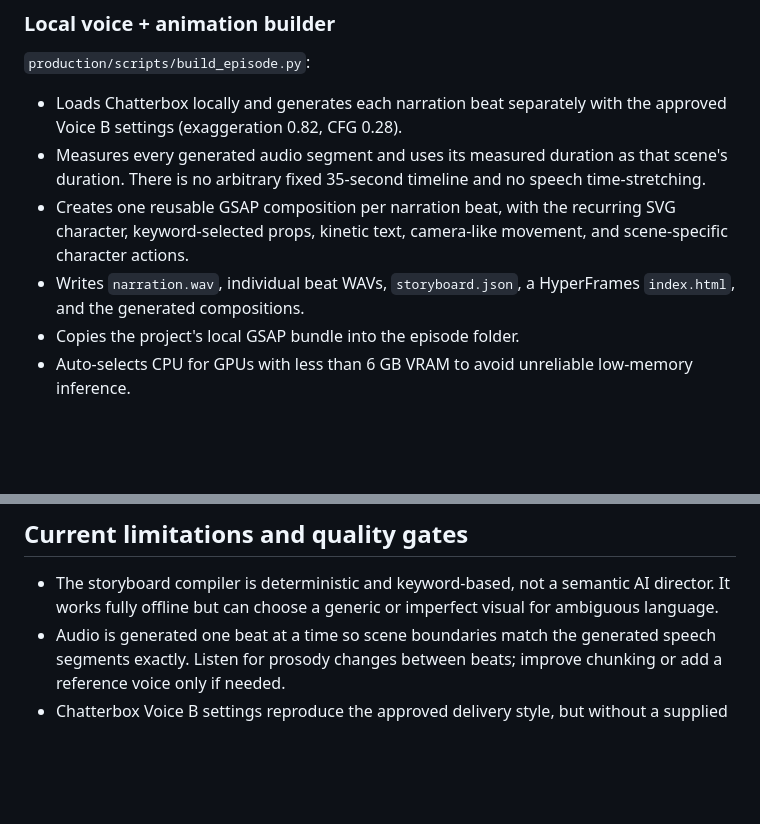
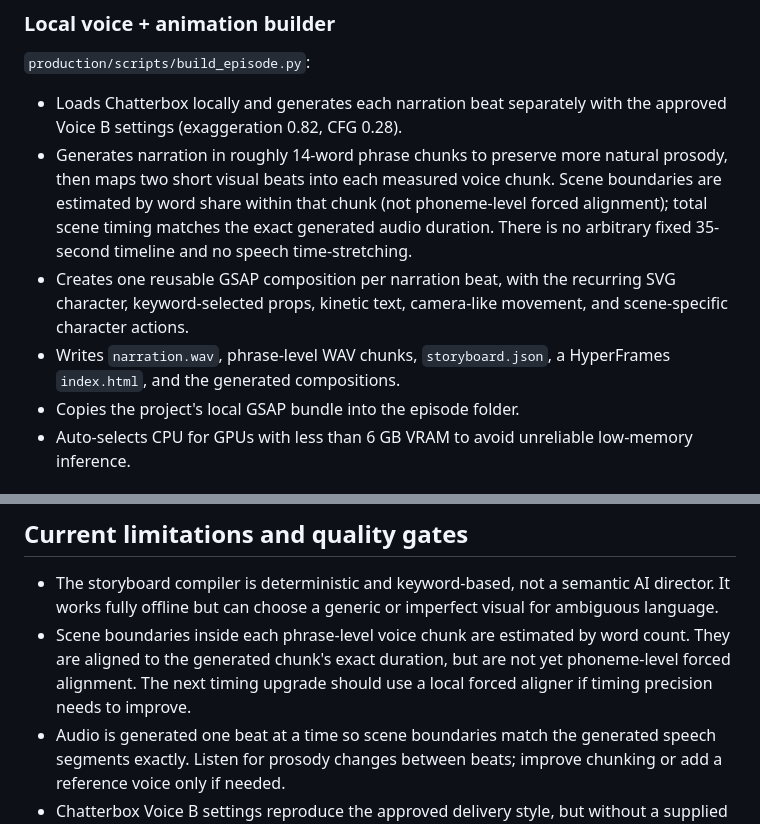
Before and after one commit to Ravindraaa/The-Money-Stickman, a Markdown page: production/ENGINE_V2_STATUS.md, 2 parts joined by grey strips. Rendered like a GitHub page; blank space fills up the shorter version.

Commit message:
Clarify phrase-level voice generation and approximate intra-chunk scene timing

```diff
--- a/production/ENGINE_V2_STATUS.md
+++ b/production/ENGINE_V2_STATUS.md
@@ -59,9 +59,9 @@ The engine does not claim to prove that a voice sounds natural. A human must lis
 
 `production/scripts/build_episode.py`:
 - Loads Chatterbox locally and generates each narration beat separately with the approved Voice B settings (exaggeration 0.82, CFG 0.28).
-- Measures every generated audio segment and uses its measured duration as that scene's duration. There is no arbitrary fixed 35-second timeline and no speech time-stretching.
+- Generates narration in roughly 14-word phrase chunks to preserve more natural prosody, then maps two short visual beats into each measured voice chunk. Scene boundaries are estimated by word share within that chunk (not phoneme-level forced alignment); total scene timing matches the exact generated audio duration. There is no arbitrary fixed 35-second timeline and no speech time-stretching.
 - Creates one reusable GSAP composition per narration beat, with the recurring SVG character, keyword-selected props, kinetic text, camera-like movement, and scene-specific character actions.
-- Writes `narration.wav`, individual beat WAVs, `storyboard.json`, a HyperFrames `index.html`, and the generated compositions.
+- Writes `narration.wav`, phrase-level WAV chunks, `storyboard.json`, a HyperFrames `index.html`, and the generated compositions.
 - Copies the project's local GSAP bundle into the episode folder.
 - Auto-selects CPU for GPUs with less than 6 GB VRAM to avoid unreliable low-memory inference.
 
@@ -106,6 +106,7 @@ The generated MP4 is at `my-episode/final/the-money-stickman-short.mp4`.
 ## Current limitations and quality gates
 
 - The storyboard compiler is deterministic and keyword-based, not a semantic AI director. It works fully offline but can choose a generic or imperfect visual for ambiguous language.
+- Scene boundaries inside each phrase-level voice chunk are estimated by word count. They are aligned to the generated chunk's exact duration, but are not yet phoneme-level forced alignment. The next timing upgrade should use a local forced aligner if timing precision needs to improve.
 - Audio is generated one beat at a time so scene boundaries match the generated speech segments exactly. Listen for prosody changes between beats; improve chunking or add a reference voice only if needed.
 - Chatterbox Voice B settings reproduce the approved delivery style, but without a supplied reference voice sample they do not guarantee identical speaker identity on every generation.
 - This environment has not executed the full local Chatterbox + HyperFrames render. The code and CI compiler tests must pass before claiming a successful MP4.
```
